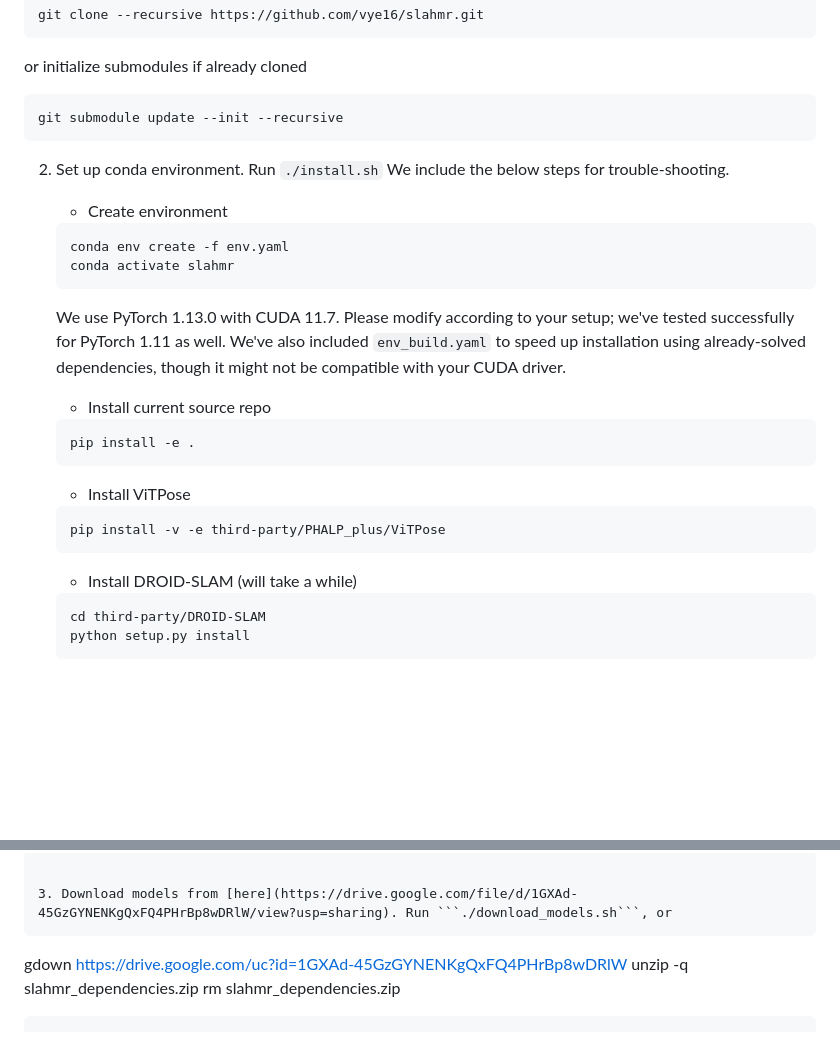
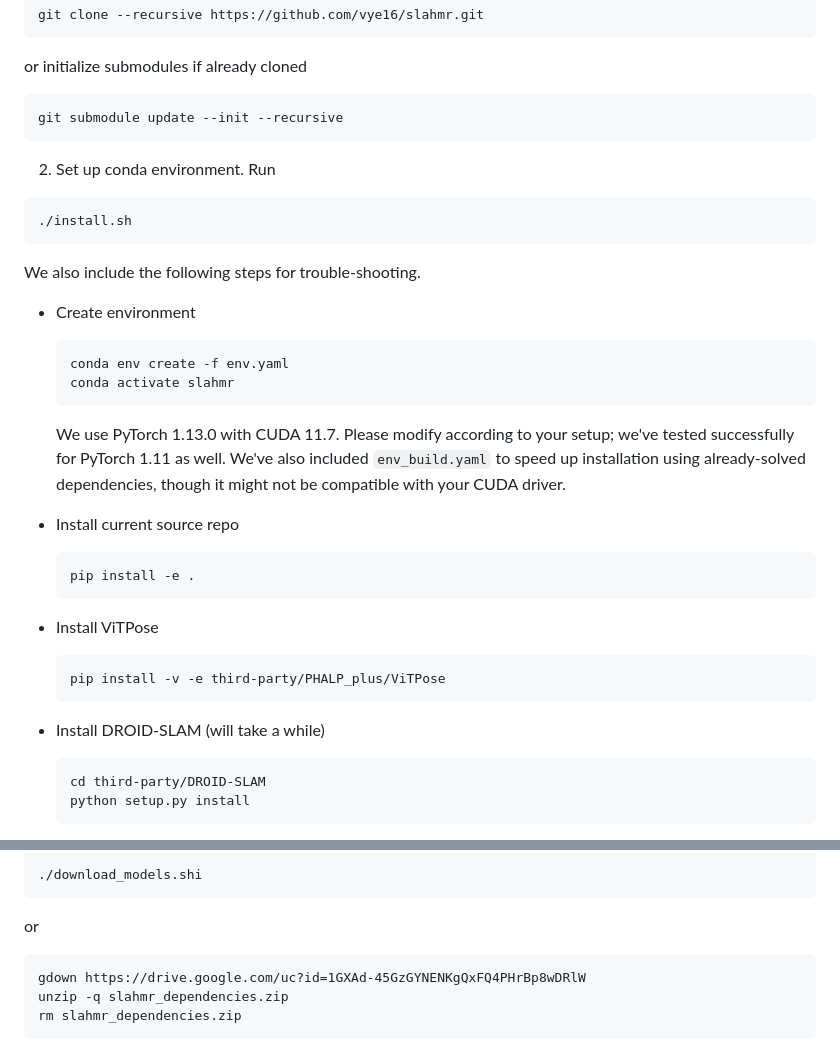
Before and after one commit to vye16/slahmr, a Markdown page: README.md, 2 parts joined by grey strips. Drawn GitHub-style; blank space fills up the shorter version.

````diff
--- a/README.md
+++ b/README.md
@@ -18,10 +18,14 @@ or initialize submodules if already cloned
 git submodule update --init --recursive
 ```
 
-2. Set up conda environment. Run ```./install.sh```
-We include the below steps for trouble-shooting.
+2. Set up conda environment. Run
+```
+./install.sh
+```
 
-    * Create environment
+We also include the following steps for trouble-shooting.
+
+* Create environment
     ```
     conda env create -f env.yaml
     conda activate slahmr
@@ -29,17 +33,17 @@ We include the below steps for trouble-shooting.
     We use PyTorch 1.13.0 with CUDA 11.7. Please modify according to your setup; we've tested successfully for PyTorch 1.11 as well.
     We've also included `env_build.yaml` to speed up installation using already-solved dependencies, though it might not be compatible with your CUDA driver.
 
-    * Install current source repo
+* Install current source repo
     ```
     pip install -e .
     ```
 
-    * Install ViTPose
+* Install ViTPose
     ```
     pip install -v -e third-party/PHALP_plus/ViTPose
     ```
 
-    * Install DROID-SLAM (will take a while)
+* Install DROID-SLAM (will take a while)
     ```
     cd third-party/DROID-SLAM
     python setup.py install
@@ -46,6 +53,7 @@ We include the below steps for trouble-shooting.
 ```
-
-3. Download models from [here](https://drive.google.com/file/d/1GXAd-45GzGYNENKgQxFQ4PHrBp8wDRlW/view?usp=sharing). Run ```./download_models.sh```, or
+./download_models.shi
+```
+or
 ```
 gdown https://drive.google.com/uc?id=1GXAd-45GzGYNENKgQxFQ4PHrBp8wDRlW
 unzip -q slahmr_dependencies.zip
````
Also changed, not shown: other parts of README.md (+3 -0 lines).
